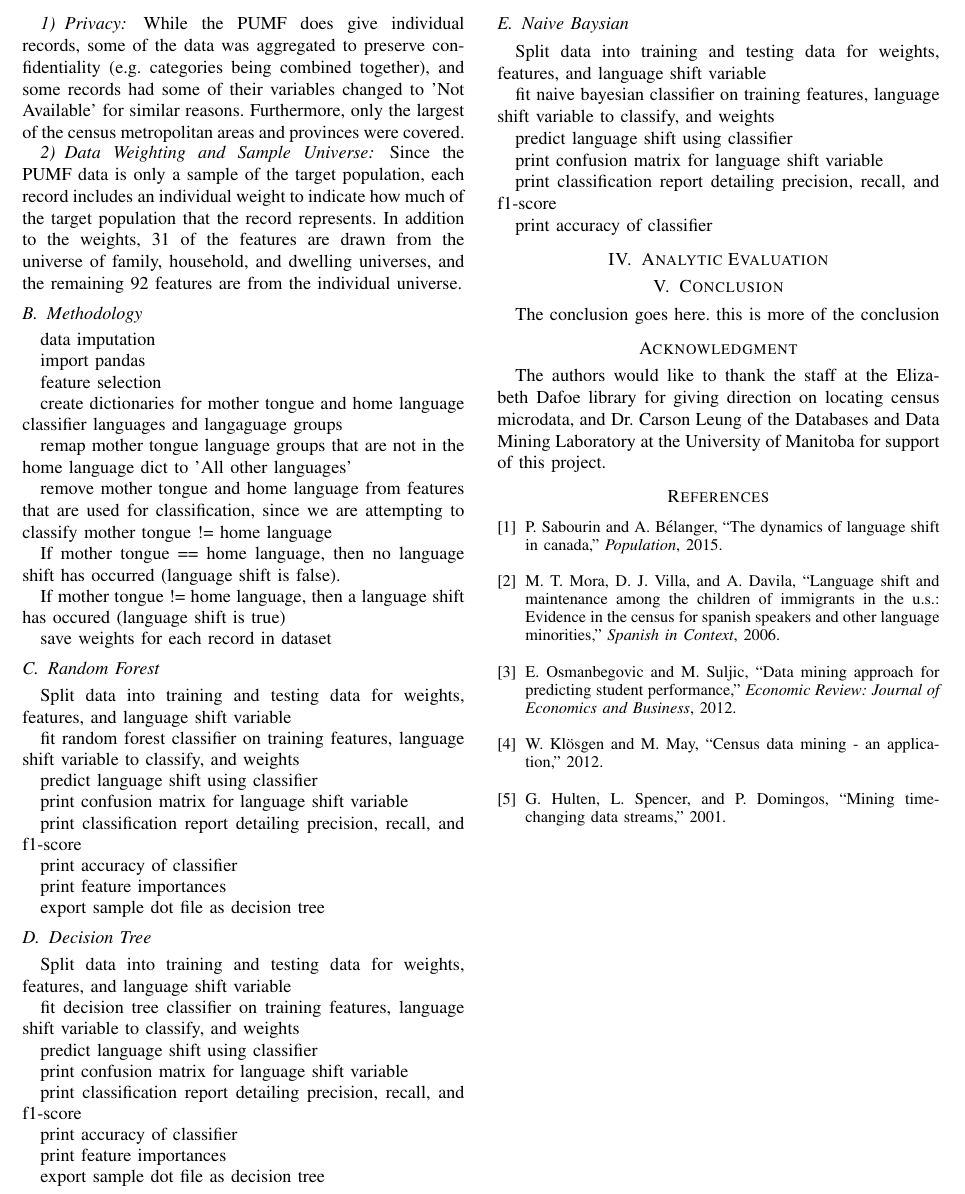
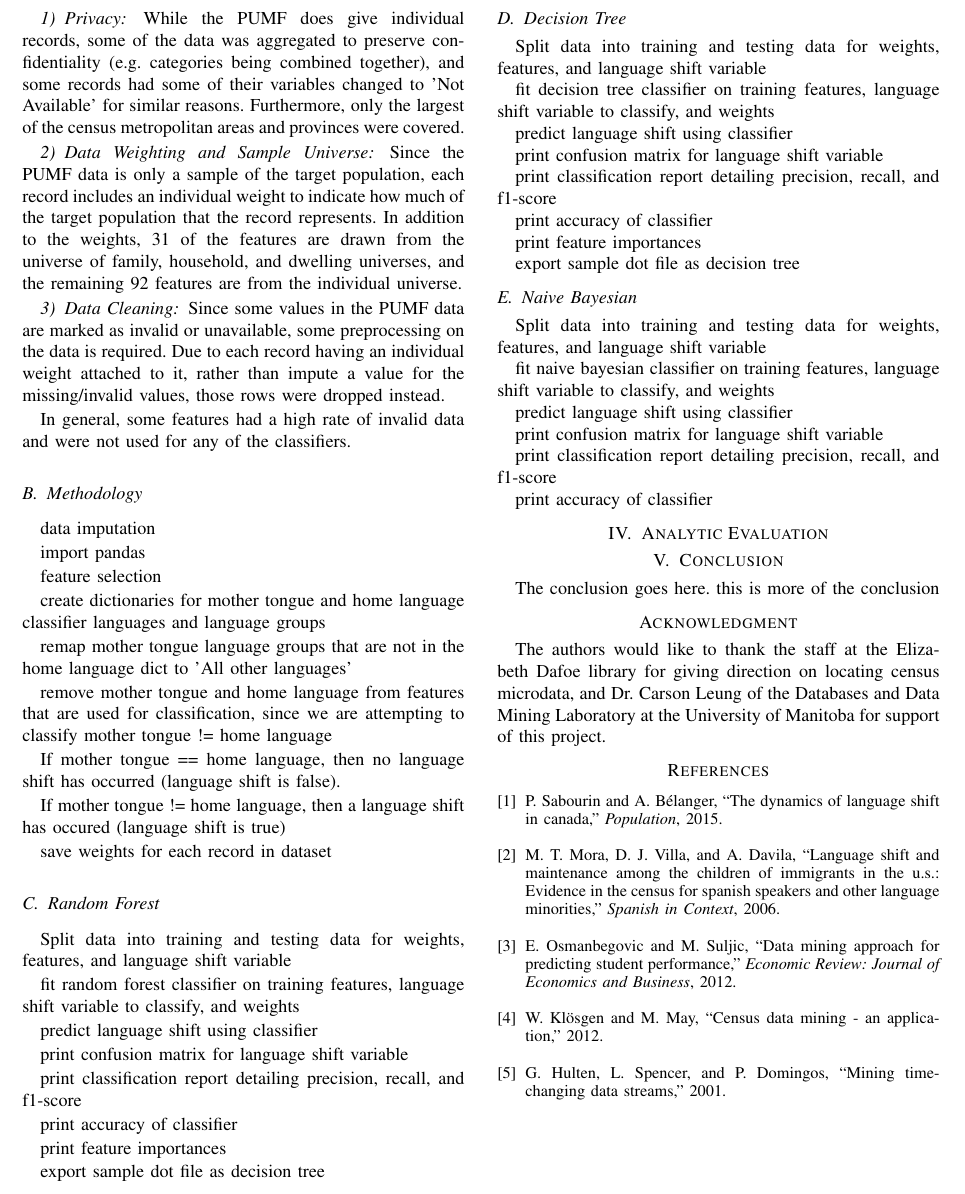
Before and after one commit to Kiefer-Co/4710-L-Plus, a LaTeX paper (report/bare_conf.tex): part of page 3 of 3, cut so that both start at the same text. Compiled offline with pdfLaTeX.

Commit message:
Added stub on data cleaning/preprocessing

```diff
--- a/report/bare_conf.tex
+++ b/report/bare_conf.tex
@@ -501,6 +501,12 @@ While the PUMF does give individual records, some of the data was aggregated to
 \subsubsection{Data Weighting and Sample Universe}
 Since the PUMF data is only a sample of the target population, each record includes an individual weight to indicate how much of the target population that the record represents. In addition to the weights, 31 of the features are drawn from the universe of family, household, and dwelling universes, and the remaining 92 features are from the individual universe.
 
+\subsubsection{Data Cleaning}
+Since some values in the PUMF data are marked as invalid or unavailable, some preprocessing on the data is required. Due to each record having an individual weight attached to it, rather than impute a value for the missing/invalid values, those rows were dropped instead.
+
+In general, some features had a high rate of invalid data and were not used for any of the classifiers.
+% @TODO more specifics on what was dropped
+
 \subsection{Methodology}
 
 data imputation
@@ -509,7 +515,7 @@ import pandas
 
 feature selection
 
-create dictionaries for mother tongue and home language classifier languages and langaguage groups
+create dictionaries for mother tongue and home language classifier languages and language groups
 
 remap mother tongue language groups that are not in the home language dict to 'All other languages'
 
@@ -558,7 +564,7 @@ print feature importances
 
 export sample dot file as decision tree
 
-\subsection{Naive Baysian}
+\subsection{Naive Bayesian}
 
 Split data into training and testing data for weights, features, and language shift variable
 
```
